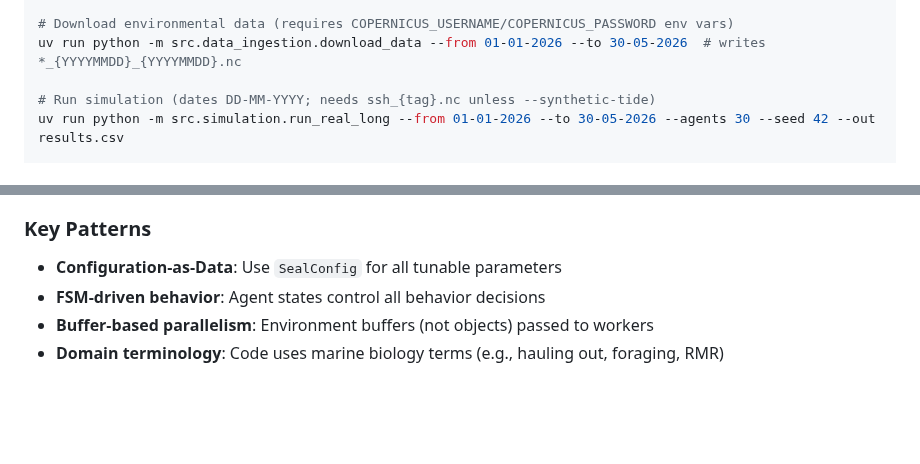
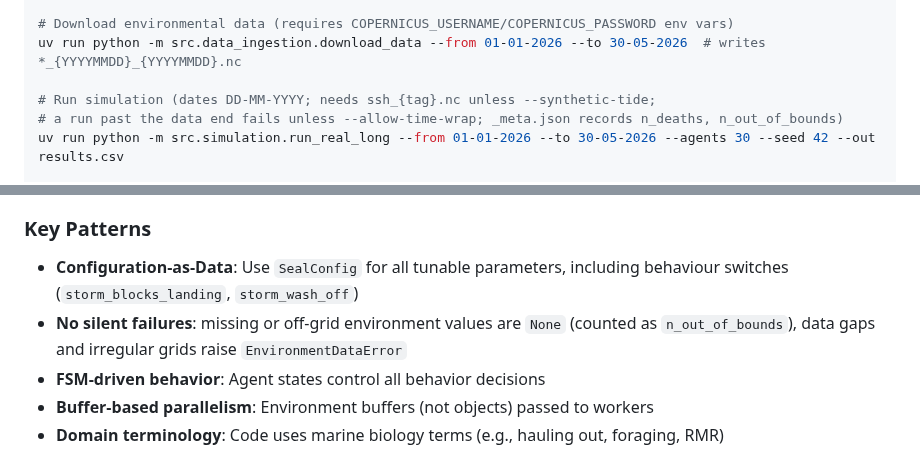
Before and after one commit to alex-kolmakov/monk-seal-modelling, a Markdown page: CLAUDE.md, 2 parts joined by grey strips. GitHub-like rendering; blank space fills up the shorter version.

```diff
--- a/CLAUDE.md
+++ b/CLAUDE.md
@@ -25,7 +25,8 @@ uv run pyrefly check
 # Download environmental data (requires COPERNICUS_USERNAME/COPERNICUS_PASSWORD env vars)
 uv run python -m src.data_ingestion.download_data --from 01-01-2026 --to 30-05-2026  # writes *_{YYYYMMDD}_{YYYYMMDD}.nc
 
-# Run simulation (dates DD-MM-YYYY; needs ssh_{tag}.nc unless --synthetic-tide)
+# Run simulation (dates DD-MM-YYYY; needs ssh_{tag}.nc unless --synthetic-tide;
+# a run past the data end fails unless --allow-time-wrap; _meta.json records n_deaths, n_out_of_bounds)
 uv run python -m src.simulation.run_real_long --from 01-01-2026 --to 30-05-2026 --agents 30 --seed 42 --out results.csv
 
 # Generate animations
@@ -57,7 +58,8 @@ uv run python -m src.visualization.weather_visualizer --physics <nc> --waves <nc
 
 ### Key Patterns
 
-- **Configuration-as-Data**: Use `SealConfig` for all tunable parameters
+- **Configuration-as-Data**: Use `SealConfig` for all tunable parameters, including behaviour switches (`storm_blocks_landing`, `storm_wash_off`)
+- **No silent failures**: missing or off-grid environment values are `None` (counted as `n_out_of_bounds`), data gaps and irregular grids raise `EnvironmentDataError`
 - **FSM-driven behavior**: Agent states control all behavior decisions
 - **Buffer-based parallelism**: Environment buffers (not objects) passed to workers
 - **Domain terminology**: Code uses marine biology terms (e.g., hauling out, foraging, RMR)
```
Also changed, not shown: README.md (+4 -2 lines).
